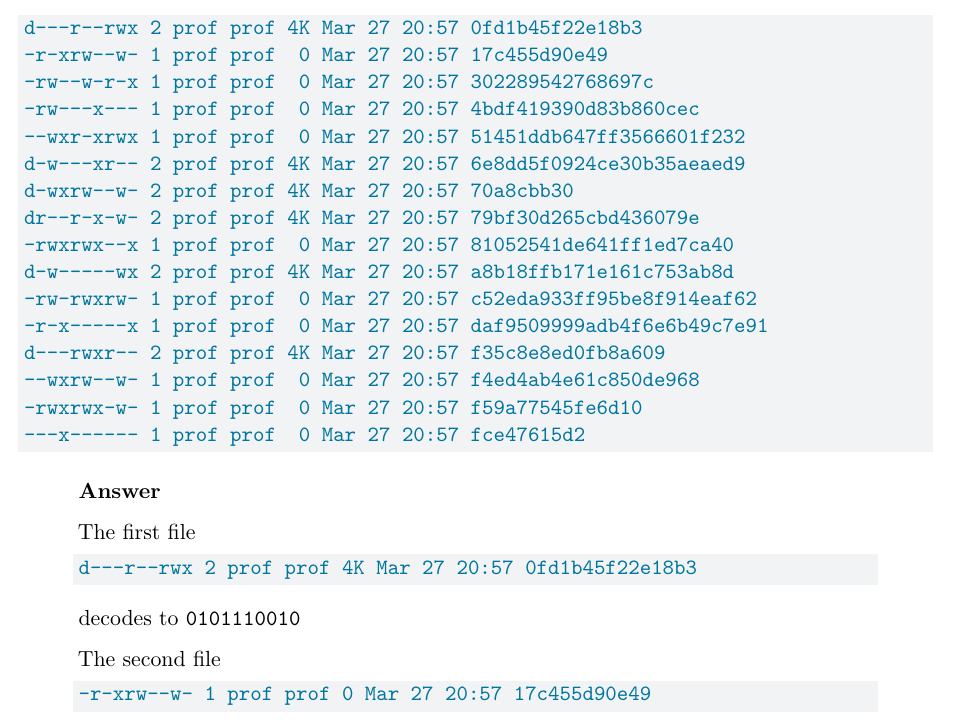
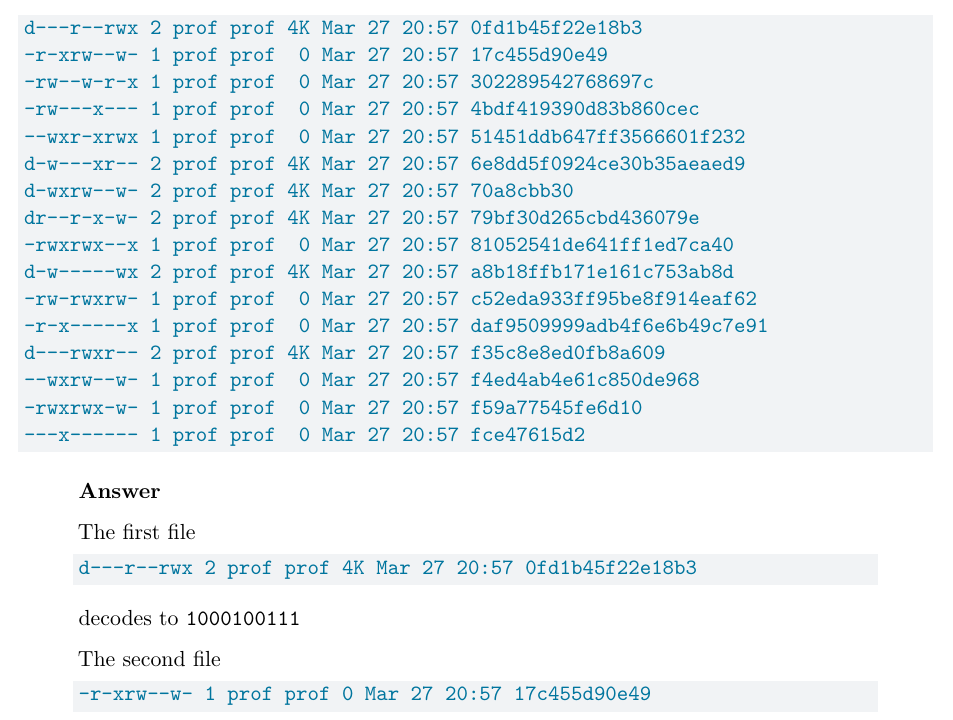
Before and after one commit to ankunda/442quarto, a Quarto document (Covert Channels/Storage Covert Channel Lab.qmd): part of page 6 of 7, cut so that both start at the same text. Rendered offline with R 4.5, knitr and Pandoc in place of Quarto, then LaTeX, with nearby package versions.

Commit message:
minor changes to Storage Covert Channel notes

````diff
--- a/Covert Channels/Storage Covert Channel Lab.qmd
+++ b/Covert Channels/Storage Covert Channel Lab.qmd
@@ -322,7 +322,7 @@ The first file
 ```default
 d---r--rwx 2 prof prof 4K Mar 27 20:57 0fd1b45f22e18b3
 ```
-decodes to `0101110010`
+decodes to `1000100111`
 
 The second file
 ```default
````
Also changed, not shown: Covert Channels/Storage-Covert-Channel-Lab.pdf.
